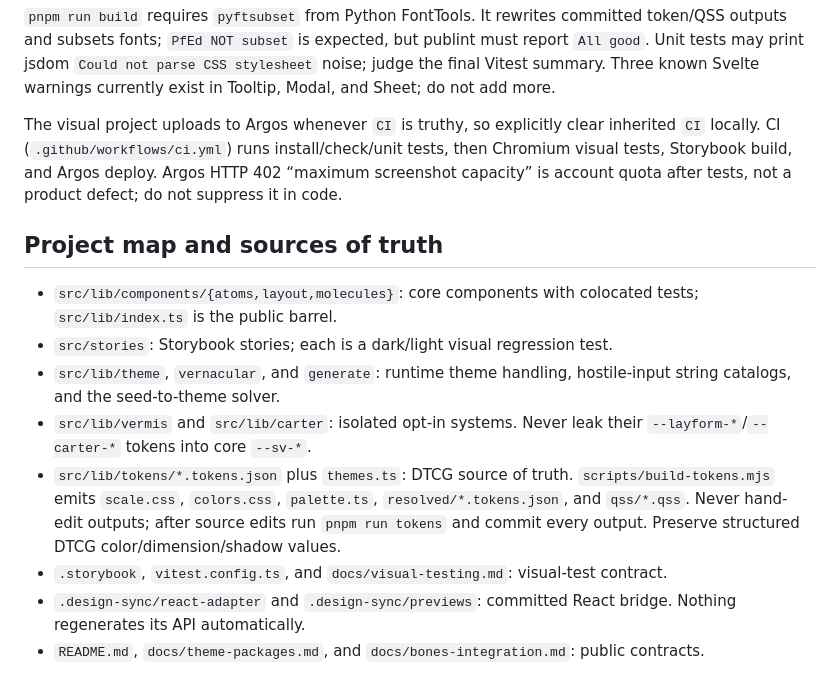
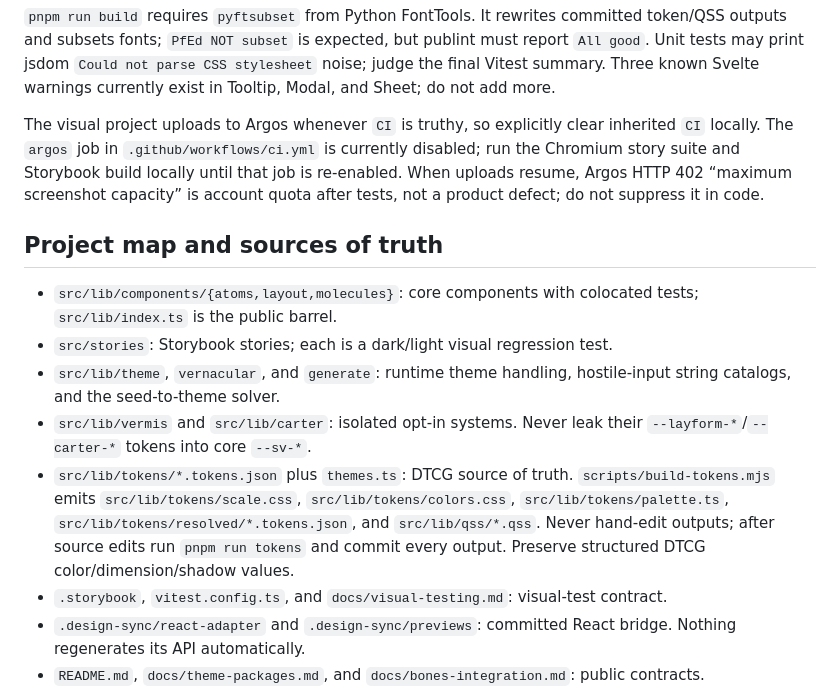
Before and after one commit to Raudbjorn/design-system, a Markdown page: .github/copilot-instructions.md, the part around the change. GitHub-like rendering.

```diff
--- a/.github/copilot-instructions.md
+++ b/.github/copilot-instructions.md
@@ -21,7 +21,7 @@ pnpm run build-storybook
 
 `pnpm run build` requires `pyftsubset` from Python FontTools. It rewrites committed token/QSS outputs and subsets fonts; `PfEd NOT subset` is expected, but publint must report `All good`. Unit tests may print jsdom `Could not parse CSS stylesheet` noise; judge the final Vitest summary. Three known Svelte warnings currently exist in Tooltip, Modal, and Sheet; do not add more.
 
-The visual project uploads to Argos whenever `CI` is truthy, so explicitly clear inherited `CI` locally. CI (`.github/workflows/ci.yml`) runs install/check/unit tests, then Chromium visual tests, Storybook build, and Argos deploy. Argos HTTP 402 “maximum screenshot capacity” is account quota after tests, not a product defect; do not suppress it in code.
+The visual project uploads to Argos whenever `CI` is truthy, so explicitly clear inherited `CI` locally. The `argos` job in `.github/workflows/ci.yml` is currently disabled; run the Chromium story suite and Storybook build locally until that job is re-enabled. When uploads resume, Argos HTTP 402 “maximum screenshot capacity” is account quota after tests, not a product defect; do not suppress it in code.
 
 ## Project map and sources of truth
 
@@ -29,7 +29,7 @@ The visual project uploads to Argos whenever `CI` is truthy, so explicitly clear
 - `src/stories`: Storybook stories; each is a dark/light visual regression test.
 - `src/lib/theme`, `vernacular`, and `generate`: runtime theme handling, hostile-input string catalogs, and the seed-to-theme solver.
 - `src/lib/vermis` and `src/lib/carter`: isolated opt-in systems. Never leak their `--layform-*`/`--carter-*` tokens into core `--sv-*`.
-- `src/lib/tokens/*.tokens.json` plus `themes.ts`: DTCG source of truth. `scripts/build-tokens.mjs` emits `scale.css`, `colors.css`, `palette.ts`, `resolved/*.tokens.json`, and `qss/*.qss`. Never hand-edit outputs; after source edits run `pnpm run tokens` and commit every output. Preserve structured DTCG color/dimension/shadow values.
+- `src/lib/tokens/*.tokens.json` plus `themes.ts`: DTCG source of truth. `scripts/build-tokens.mjs` emits `src/lib/tokens/scale.css`, `src/lib/tokens/colors.css`, `src/lib/tokens/palette.ts`, `src/lib/tokens/resolved/*.tokens.json`, and `src/lib/qss/*.qss`. Never hand-edit outputs; after source edits run `pnpm run tokens` and commit every output. Preserve structured DTCG color/dimension/shadow values.
 - `.storybook`, `vitest.config.ts`, and `docs/visual-testing.md`: visual-test contract.
 - `.design-sync/react-adapter` and `.design-sync/previews`: committed React bridge. Nothing regenerates its API automatically.
 - `README.md`, `docs/theme-packages.md`, and `docs/bones-integration.md`: public contracts.
```
Also changed, not shown: AGENTS.md (+1 -1 lines), CLAUDE.md (+2 -2 lines).
